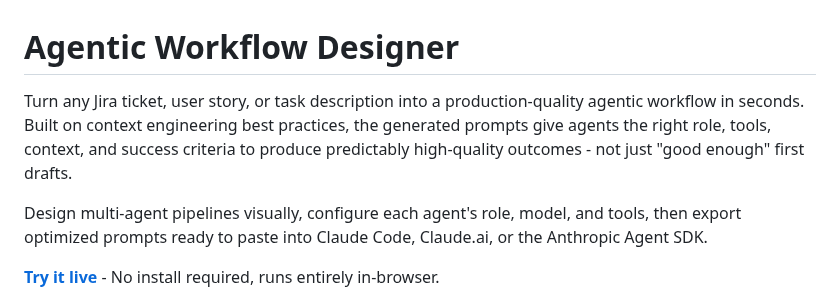
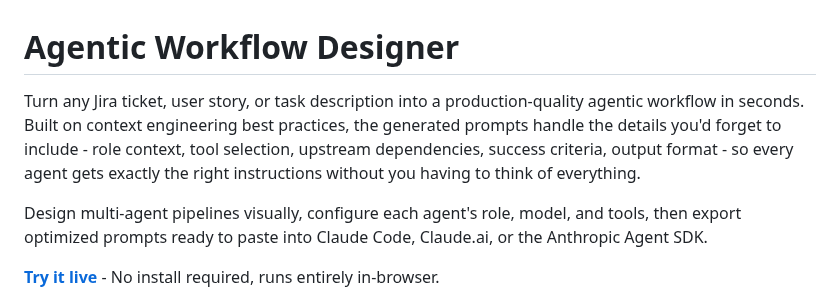
Before and after one commit to bluewilliams/agentic-workflow-designer, a Markdown page: README.md, the part around the change. GitHub-like rendering.

Commit message:
Sharpen intro: highlight that prompts handle what you'd forget
Reframe the value prop around the real pain point - forgetting to
include role context, dependencies, success criteria, etc. The tool
handles all of that automatically so you don't have to think of
everything yourself.

```diff
--- a/README.md
+++ b/README.md
@@ -1,6 +1,6 @@
 # Agentic Workflow Designer
 
-Turn any Jira ticket, user story, or task description into a production-quality agentic workflow in seconds. Built on context engineering best practices, the generated prompts give agents the right role, tools, context, and success criteria to produce predictably high-quality outcomes - not just "good enough" first drafts.
+Turn any Jira ticket, user story, or task description into a production-quality agentic workflow in seconds. Built on context engineering best practices, the generated prompts handle the details you'd forget to include - role context, tool selection, upstream dependencies, success criteria, output format - so every agent gets exactly the right instructions without you having to think of everything.
 
 Design multi-agent pipelines visually, configure each agent's role, model, and tools, then export optimized prompts ready to paste into Claude Code, Claude.ai, or the Anthropic Agent SDK.
 
```
